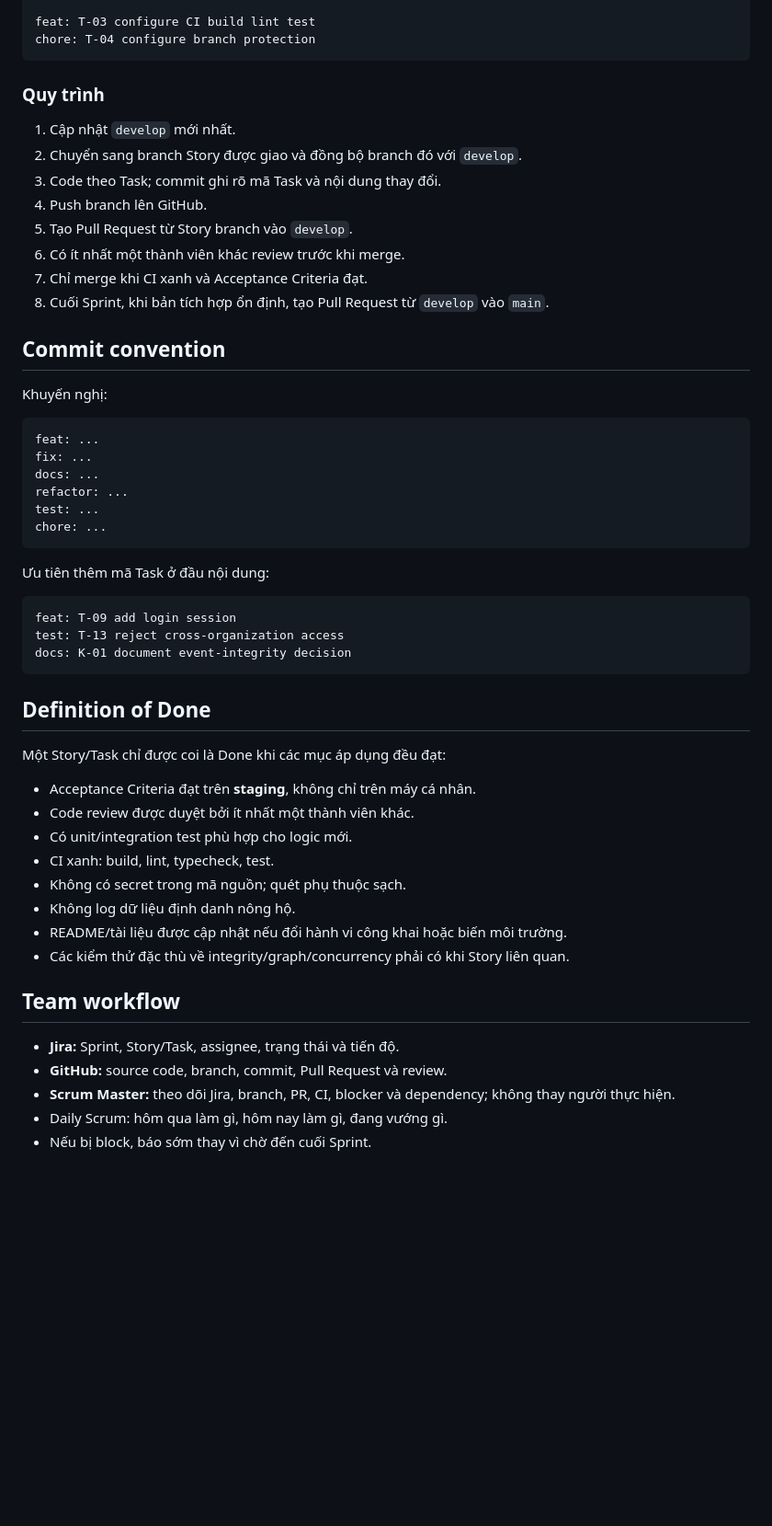
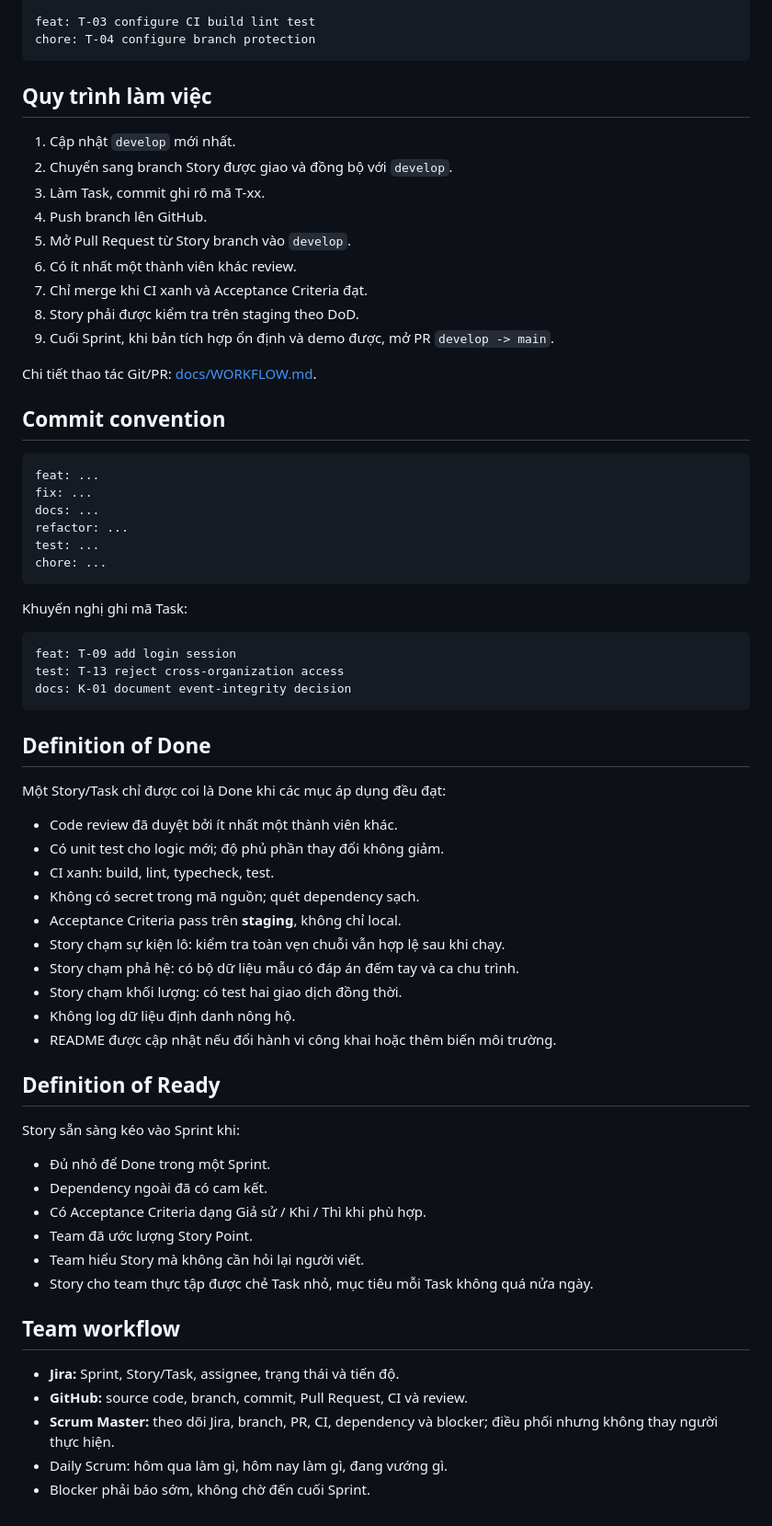
Before and after one commit to dtc245200494-hue/ttcs-k18-n2-agri-traceability, a Markdown page: README.md, the part around one of its changes. Shown at 92% size. GitHub-like rendering; blank space fills up the shorter version.

Commit message:
docs: align project declarations with Sprint 1 source of truth

````diff
--- a/README.md
+++ b/README.md
@@ -66,20 +82,21 @@ feat: T-03 configure CI build lint test
 chore: T-04 configure branch protection
 ```
 
-### Quy trình
+## Quy trình làm việc
 
 1. Cập nhật `develop` mới nhất.
-2. Chuyển sang branch Story được giao và đồng bộ branch đó với `develop`.
-3. Code theo Task; commit ghi rõ mã Task và nội dung thay đổi.
+2. Chuyển sang branch Story được giao và đồng bộ với `develop`.
+3. Làm Task, commit ghi rõ mã T-xx.
 4. Push branch lên GitHub.
-5. Tạo Pull Request từ Story branch vào `develop`.
-6. Có ít nhất một thành viên khác review trước khi merge.
+5. Mở Pull Request từ Story branch vào `develop`.
+6. Có ít nhất một thành viên khác review.
 7. Chỉ merge khi CI xanh và Acceptance Criteria đạt.
-8. Cuối Sprint, khi bản tích hợp ổn định, tạo Pull Request từ `develop` vào `main`.
+8. Story phải được kiểm tra trên staging theo DoD.
+9. Cuối Sprint, khi bản tích hợp ổn định và demo được, mở PR `develop -> main`.
+
+Chi tiết thao tác Git/PR: [docs/WORKFLOW.md](docs/WORKFLOW.md).
 
 ## Commit convention
-
-Khuyến nghị:
 
 ```text
 feat: ...
@@ -90,7 +107,7 @@ test: ...
 chore: ...
 ```
 
-Ưu tiên thêm mã Task ở đầu nội dung:
+Khuyến nghị ghi mã Task:
 
 ```text
 feat: T-09 add login session
@@ -102,19 +119,32 @@ docs: K-01 document event-integrity decision
 
 Một Story/Task chỉ được coi là Done khi các mục áp dụng đều đạt:
 
-- Acceptance Criteria đạt trên **staging**, không chỉ trên máy cá nhân.
-- Code review được duyệt bởi ít nhất một thành viên khác.
-- Có unit/integration test phù hợp cho logic mới.
+- Code review đã duyệt bởi ít nhất một thành viên khác.
+- Có unit test cho logic mới; độ phủ phần thay đổi không giảm.
 - CI xanh: build, lint, typecheck, test.
-- Không có secret trong mã nguồn; quét phụ thuộc sạch.
+- Không có secret trong mã nguồn; quét dependency sạch.
+- Acceptance Criteria pass trên **staging**, không chỉ local.
+- Story chạm sự kiện lô: kiểm tra toàn vẹn chuỗi vẫn hợp lệ sau khi chạy.
+- Story chạm phả hệ: có bộ dữ liệu mẫu có đáp án đếm tay và ca chu trình.
+- Story chạm khối lượng: có test hai giao dịch đồng thời.
 - Không log dữ liệu định danh nông hộ.
-- README/tài liệu được cập nhật nếu đổi hành vi công khai hoặc biến môi trường.
-- Các kiểm thử đặc thù về integrity/graph/concurrency phải có khi Story liên quan.
+- README được cập nhật nếu đổi hành vi công khai hoặc thêm biến môi trường.
+
+## Definition of Ready
+
+Story sẵn sàng kéo vào Sprint khi:
+
+- Đủ nhỏ để Done trong một Sprint.
+- Dependency ngoài đã có cam kết.
+- Có Acceptance Criteria dạng Giả sử / Khi / Thì khi phù hợp.
+- Team đã ước lượng Story Point.
+- Team hiểu Story mà không cần hỏi lại người viết.
+- Story cho team thực tập được chẻ Task nhỏ, mục tiêu mỗi Task không quá nửa ngày.
 
 ## Team workflow
 
 - **Jira:** Sprint, Story/Task, assignee, trạng thái và tiến độ.
-- **GitHub:** source code, branch, commit, Pull Request và review.
-- **Scrum Master:** theo dõi Jira, branch, PR, CI, blocker và dependency; không thay người thực hiện.
+- **GitHub:** source code, branch, commit, Pull Request, CI và review.
+- **Scrum Master:** theo dõi Jira, branch, PR, CI, dependency và blocker; điều phối nhưng không thay người thực hiện.
 - Daily Scrum: hôm qua làm gì, hôm nay làm gì, đang vướng gì.
-- Nếu bị block, báo sớm thay vì chờ đến cuối Sprint.
+- Blocker phải báo sớm, không chờ đến cuối Sprint.
````
Also changed, not shown: other parts of README.md (+33 -17 lines).
